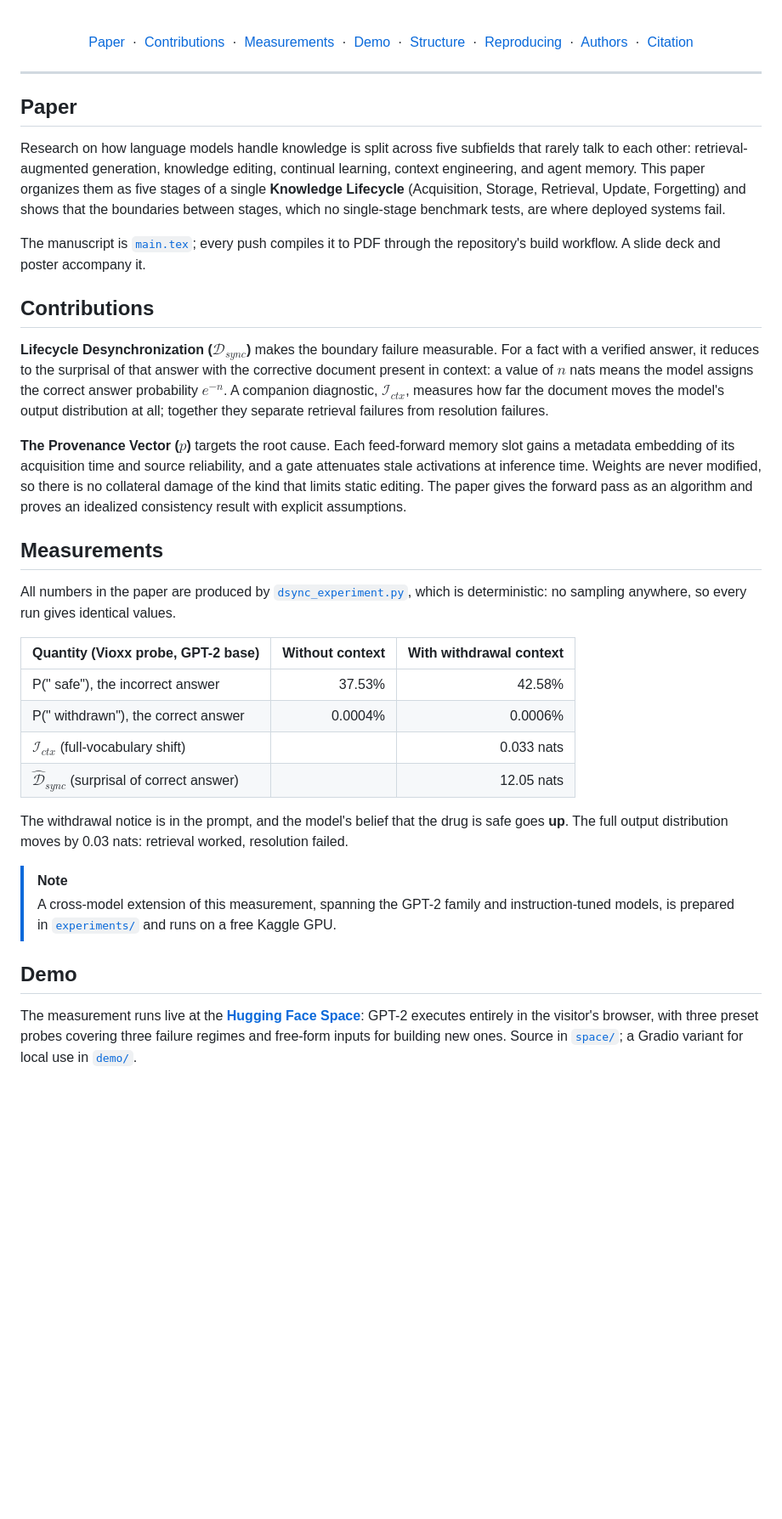
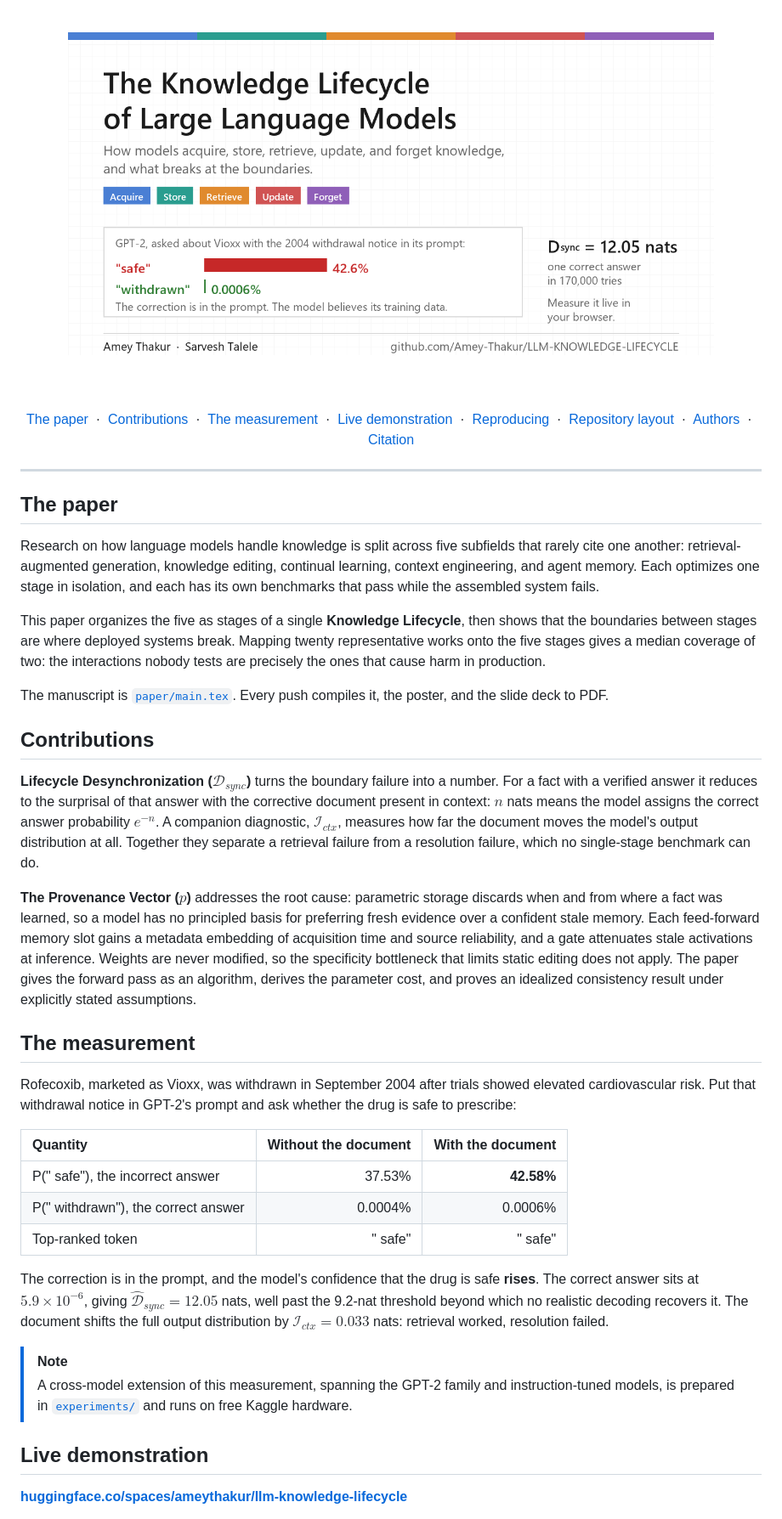
Before and after one commit to Amey-Thakur/LLM-KNOWLEDGE-LIFECYCLE, a Markdown page: README.md, the part around the change printed below. Shown: that part at 85% size. Drawn GitHub-style; blank space fills up the shorter version.

```diff
--- a/README.md
+++ b/README.md
@@ -13,12 +15,16 @@
 
 <br>
 
-[Paper](#paper) &nbsp;·&nbsp;
+<img src=".github/social-preview.png" alt="The Knowledge Lifecycle of Large Language Models. GPT-2, asked about Vioxx with the 2004 withdrawal notice in its prompt, answers safe with 42.6% probability while the correct answer receives 0.0006%." width="760">
+
+<br><br>
+
+[The paper](#the-paper) &nbsp;·&nbsp;
 [Contributions](#contributions) &nbsp;·&nbsp;
-[Measurements](#measurements) &nbsp;·&nbsp;
-[Demo](#demo) &nbsp;·&nbsp;
-[Structure](#structure) &nbsp;·&nbsp;
-[Reproducing](#reproducing) &nbsp;·&nbsp;
+[The measurement](#the-measurement) &nbsp;·&nbsp;
+[Live demonstration](#live-demonstration) &nbsp;·&nbsp;
+[Reproducing](#reproducing-the-measurement) &nbsp;·&nbsp;
+[Repository layout](#repository-layout) &nbsp;·&nbsp;
 [Authors](#authors) &nbsp;·&nbsp;
 [Citation](#citation)
 
@@ -26,39 +32,40 @@
 
 ---
 
-<a name="paper"></a>
-## Paper
+<a name="the-paper"></a>
+## The paper
 
-Research on how language models handle knowledge is split across five subfields that rarely talk to each other: retrieval-augmented generation, knowledge editing, continual learning, context engineering, and agent memory. This paper organizes them as five stages of a single **Knowledge Lifecycle** (Acquisition, Storage, Retrieval, Update, Forgetting) and shows that the boundaries between stages, which no single-stage benchmark tests, are where deployed systems fail.
+Research on how language models handle knowledge is split across five subfields that rarely cite one another: retrieval-augmented generation, knowledge editing, continual learning, context engineering, and agent memory. Each optimizes one stage in isolation, and each has its own benchmarks that pass while the assembled system fails.
 
-The manuscript is [`main.tex`](main.tex); every push compiles it to PDF through the repository's build workflow. A slide deck and poster accompany it.
+This paper organizes the five as stages of a single **Knowledge Lifecycle**, then shows that the boundaries between stages are where deployed systems break. Mapping twenty representative works onto the five stages gives a median coverage of two: the interactions nobody tests are precisely the ones that cause harm in production.
+
+The manuscript is [`paper/main.tex`](paper/main.tex). Every push compiles it, the poster, and the slide deck to PDF.
 
 <a name="contributions"></a>
 ## Contributions
 
-**Lifecycle Desynchronization ($\mathcal{D}_{sync}$)** makes the boundary failure measurable. For a fact with a verified answer, it reduces to the surprisal of that answer with the corrective document present in context: a value of $n$ nats means the model assigns the correct answer probability $e^{-n}$. A companion diagnostic, $\mathcal{I}_{ctx}$, measures how far the document moves the model's output distribution at all; together they separate retrieval failures from resolution failures.
+**Lifecycle Desynchronization ($\mathcal{D}_{sync}$)** turns the boundary failure into a number. For a fact with a verified answer it reduces to the surprisal of that answer with the corrective document present in context: $n$ nats means the model assigns the correct answer probability $e^{-n}$. A companion diagnostic, $\mathcal{I}_{ctx}$, measures how far the document moves the model's output distribution at all. Together they separate a retrieval failure from a resolution failure, which no single-stage benchmark can do.
 
-**The Provenance Vector ($p$)** targets the root cause. Each feed-forward memory slot gains a metadata embedding of its acquisition time and source reliability, and a gate attenuates stale activations at inference time. Weights are never modified, so there is no collateral damage of the kind that limits static editing. The paper gives the forward pass as an algorithm and proves an idealized consistency result with explicit assumptions.
+**The Provenance Vector ($p$)** addresses the root cause: parametric storage discards when and from where a fact was learned, so a model has no principled basis for preferring fresh evidence over a confident stale memory. Each feed-forward memory slot gains a metadata embedding of acquisition time and source reliability, and a gate attenuates stale activations at inference. Weights are never modified, so the specificity bottleneck that limits static editing does not apply. The paper gives the forward pass as an algorithm, derives the parameter cost, and proves an idealized consistency result under explicitly stated assumptions.
 
-<a name="measurements"></a>
-## Measurements
+<a name="the-measurement"></a>
+## The measurement
 
-All numbers in the paper are produced by [`dsync_experiment.py`](dsync_experiment.py), which is deterministic: no sampling anywhere, so every run gives identical values.
+Rofecoxib, marketed as Vioxx, was withdrawn in September 2004 after trials showed elevated cardiovascular risk. Put that withdrawal notice in GPT-2's prompt and ask whether the drug is safe to prescribe:
 
-| Quantity (Vioxx probe, GPT-2 base) | Without context | With withdrawal context |
+| Quantity | Without the document | With the document |
 | :--- | ---: | ---: |
-| P(" safe"), the incorrect answer | 37.53% | 42.58% |
+| P(" safe"), the incorrect answer | 37.53% | **42.58%** |
 | P(" withdrawn"), the correct answer | 0.0004% | 0.0006% |
-| $\mathcal{I}_{ctx}$ (full-vocabulary shift) | | 0.033 nats |
-| $\widehat{\mathcal{D}}_{sync}$ (surprisal of correct answer) | | 12.05 nats |
+| Top-ranked token | " safe" | " safe" |
 
-The withdrawal notice is in the prompt, and the model's belief that the drug is safe goes **up**. The full output distribution moves by 0.03 nats: retrieval worked, resolution failed.
+The correction is in the prompt, and the model's confidence that the drug is safe **rises**. The correct answer sits at $5.9 \times 10^{-6}$, giving $\widehat{\mathcal{D}}_{sync} = 12.05$ nats, well past the 9.2-nat threshold beyond which no realistic decoding recovers it. The document shifts the full output distribution by $\mathcal{I}_{ctx} = 0.033$ nats: retrieval worked, resolution failed.
 
 > [!NOTE]
-> A cross-model extension of this measurement, spanning the GPT-2 family and instruction-tuned models, is prepared in [`experiments/`](experiments/) and runs on a free Kaggle GPU.
+> A cross-model extension of this measurement, spanning the GPT-2 family and instruction-tuned models, is prepared in [`experiments/`](experiments/) and runs on free Kaggle hardware.
 
-<a name="demo"></a>
-## Demo
+<a name="live-demonstration"></a>
+## Live demonstration
 
-The measurement runs live at the [**Hugging Face Space**](https://huggingface.co/spaces/ameythakur/llm-knowledge-lifecycle): GPT-2 executes entirely in the visitor's browser, with three preset probes covering three failure regimes and free-form inputs for building new ones. Source in [`space/`](space/); a Gradio variant for local use in [`demo/`](demo/).
+[**huggingface.co/spaces/ameythakur/llm-knowledge-lifecycle**](https://huggingface.co/spaces/ameythakur/llm-knowledge-lifecycle)
 
```
Also changed, not shown: other parts of README.md (+37 -25 lines), demo/README.md (deleted, +0 -26 lines), paper/derivations.md (renamed from supplementary_materials/math_derivation.md, +1 -1 lines), docs/amey-thakur.jpg (deleted), paper/orcid.png (renamed from orcid.png), 21 other files.
